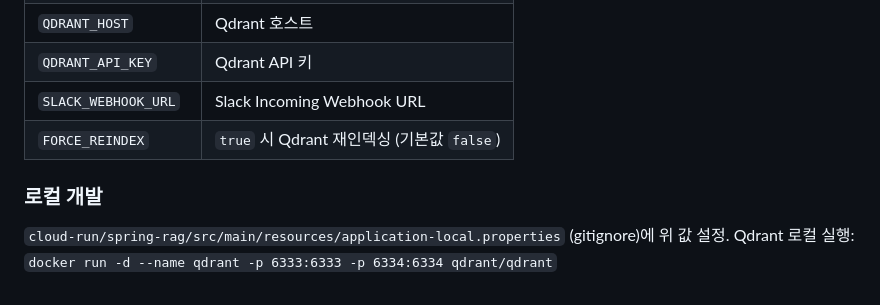
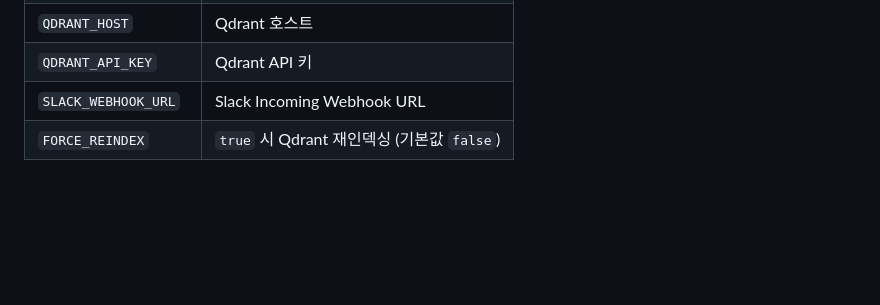
Before and after one commit to nnyouung/nnyouung.github.io, a Markdown page: README.md, the part around the change. Drawn GitHub-style; blank space fills up the shorter version.

```diff
--- a/README.md
+++ b/README.md
@@ -96,7 +96,3 @@ nnyouung.github.io/
 | `QDRANT_API_KEY` | Qdrant API 키 |
 | `SLACK_WEBHOOK_URL` | Slack Incoming Webhook URL |
 | `FORCE_REINDEX` | `true` 시 Qdrant 재인덱싱 (기본값 `false`) |
-
-### 로컬 개발
-`cloud-run/spring-rag/src/main/resources/application-local.properties` (gitignore)에 위 값 설정.
-Qdrant 로컬 실행: `docker run -d --name qdrant -p 6333:6333 -p 6334:6334 qdrant/qdrant`
```
